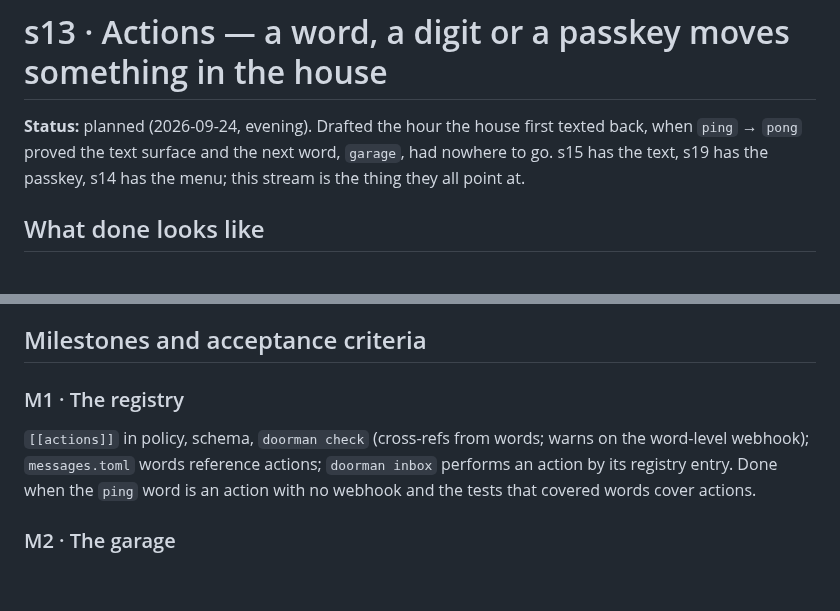
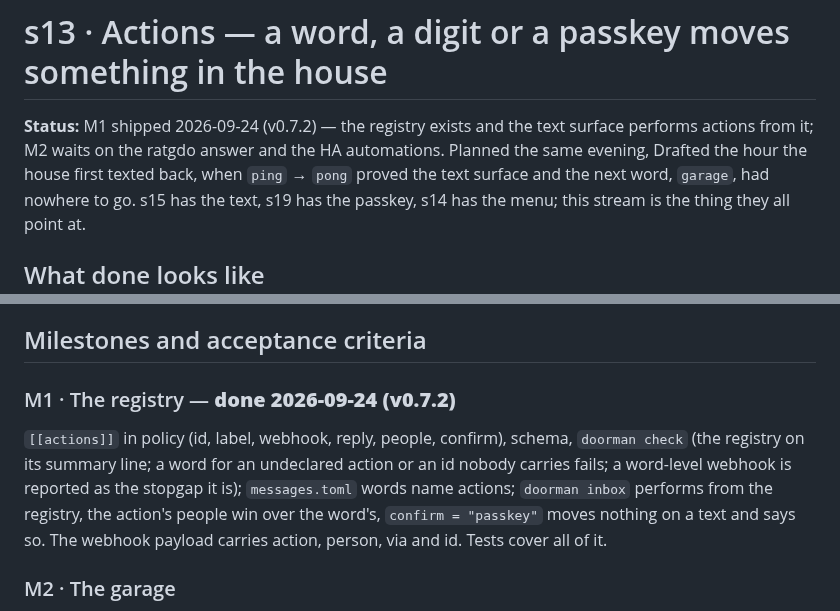
Before and after one commit to ericdmoore/call-me-maybe, a Markdown page: .plans/s13-actions/readme.md, 2 parts joined by grey strips. Drawn GitHub-style; blank space fills up the shorter version.

Commit message:
plans: s13 M1 shipped
Co-Authored-By: Claude Fable 5.1 <noreply@anthropic.com>

```diff
--- a/.plans/s13-actions/readme.md
+++ b/.plans/s13-actions/readme.md
@@ -1,6 +1,8 @@
 # s13 · Actions — a word, a digit or a passkey moves something in the house
 
-**Status:** planned (2026-09-24, evening). Drafted the hour the house first
+**Status:** M1 shipped 2026-09-24 (v0.7.2) — the registry exists and the
+text surface performs actions from it; M2 waits on the ratgdo answer and
+the HA automations. Planned the same evening, Drafted the hour the house first
 texted back, when `ping` → `pong` proved the text surface and the next word,
 `garage`, had nowhere to go. s15 has the text, s19 has the passkey, s14 has
 the menu; this stream is the thing they all point at.
@@ -104,13 +106,15 @@ over ARI's own channel. Nothing on the call path waits on any of it.
 
 ## Milestones and acceptance criteria
 
-### M1 · The registry
+### M1 · The registry — **done 2026-09-24 (v0.7.2)**
 
-`[[actions]]` in policy, schema, `doorman check` (cross-refs from words;
-warns on the word-level webhook); `messages.toml` words reference actions;
-`doorman inbox` performs an action by its registry entry. Done when the
-`ping` word is an action with no webhook and the tests that covered words
-cover actions.
+`[[actions]]` in policy (id, label, webhook, reply, people, confirm),
+schema, `doorman check` (the registry on its summary line; a word for an
+undeclared action or an id nobody carries fails; a word-level webhook is
+reported as the stopgap it is); `messages.toml` words name actions;
+`doorman inbox` performs from the registry, the action's people win over
+the word's, `confirm = "passkey"` moves nothing on a text and says so. The
+webhook payload carries action, person, via and id. Tests cover all of it.
 
 ### M2 · The garage
 
```
